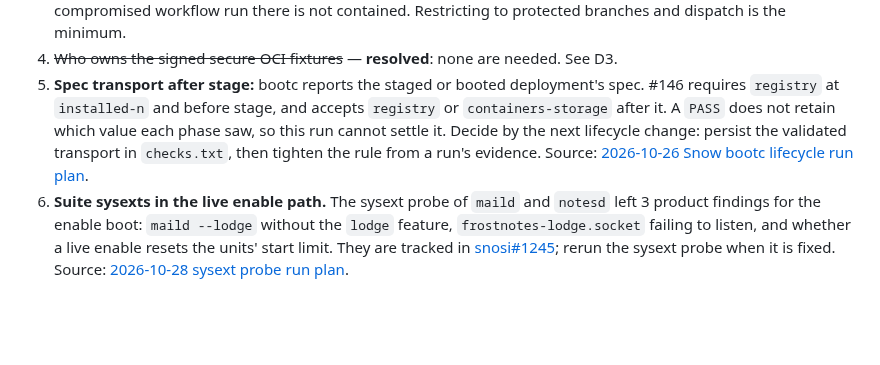
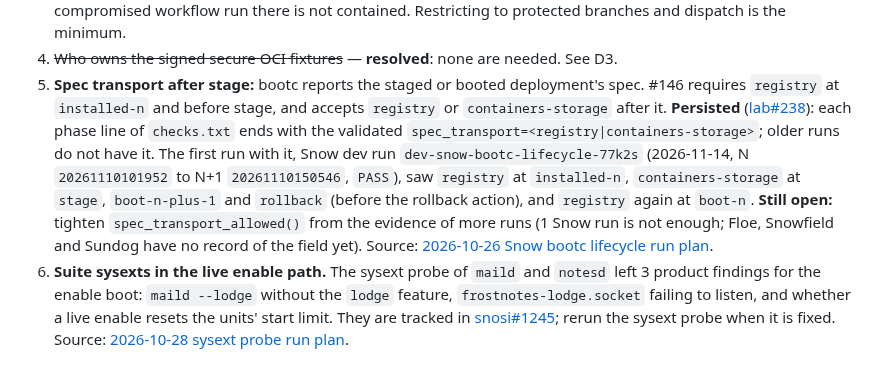
Before and after one commit to frostyard/lab, a Markdown page: docs/roadmap.md, the part around the change. Drawn GitHub-style; blank space fills up the shorter version.

Commit message:
docs(roadmap): open question 5: the transport is persisted; record the first run

```diff
--- a/docs/roadmap.md
+++ b/docs/roadmap.md
@@ -1133,10 +1133,18 @@ F (native SB) runs in parallel throughout.
    See D3.
 5. **Spec transport after stage:** bootc reports the staged or booted
    deployment's spec. #146 requires `registry` at `installed-n` and before
-   stage, and accepts `registry` or `containers-storage` after it. A `PASS`
-   does not retain which value each phase saw, so this run cannot settle it.
-   Decide by the next lifecycle change: persist the validated transport in
-   `checks.txt`, then tighten the rule from a run's evidence.
+   stage, and accepts `registry` or `containers-storage` after it.
+   **Persisted** ([lab#238](https://github.com/frostyard/lab/pull/238)): each
+   phase line of `checks.txt` ends with the validated
+   `spec_transport=<registry|containers-storage>`; older runs do not have it.
+   The first run with it, Snow dev run `dev-snow-bootc-lifecycle-77k2s`
+   (2026-11-14, N `20261110101952` to N+1 `20261110150546`, `PASS`), saw
+   `registry` at `installed-n`, `containers-storage` at `stage`,
+   `boot-n-plus-1` and `rollback` (before the rollback action), and `registry`
+   again at `boot-n`.
+   **Still open:** tighten `spec_transport_allowed()` from the evidence of more
+   runs (1 Snow run is not enough; Floe, Snowfield and Sundog have no record
+   of the field yet).
    Source: [2026-10-26 Snow bootc lifecycle run plan](https://github.com/frostyard/lab/blob/cc3e68a4d51b346f05182ab565aa43a0e8ed34af/docs/plans/2026-10-26-snow-bootc-lifecycle-run.md).
 6. **Suite sysexts in the live enable path.** The sysext probe of `maild` and
    `notesd` left 3 product findings for the enable boot: `maild --lodge`
```
